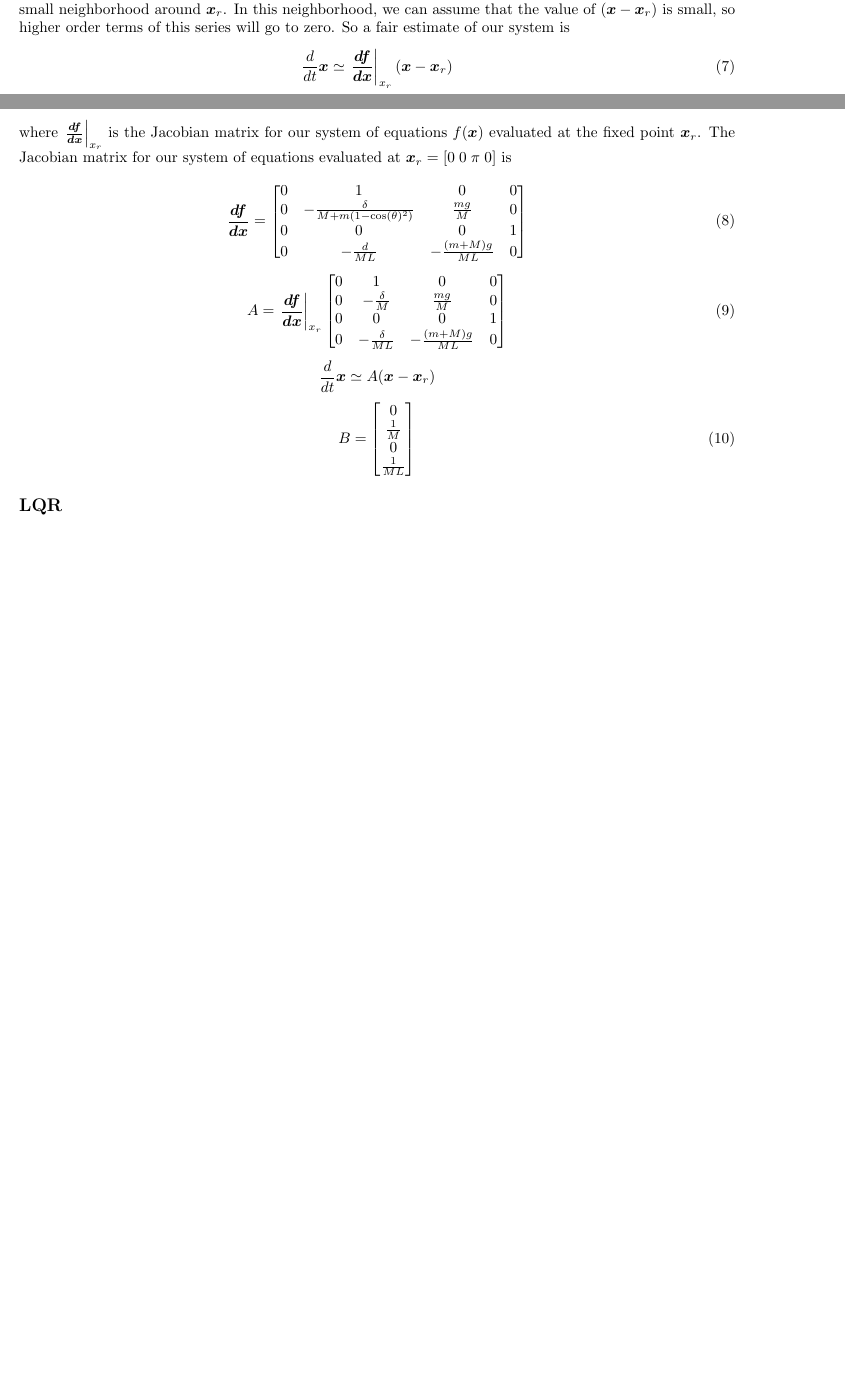
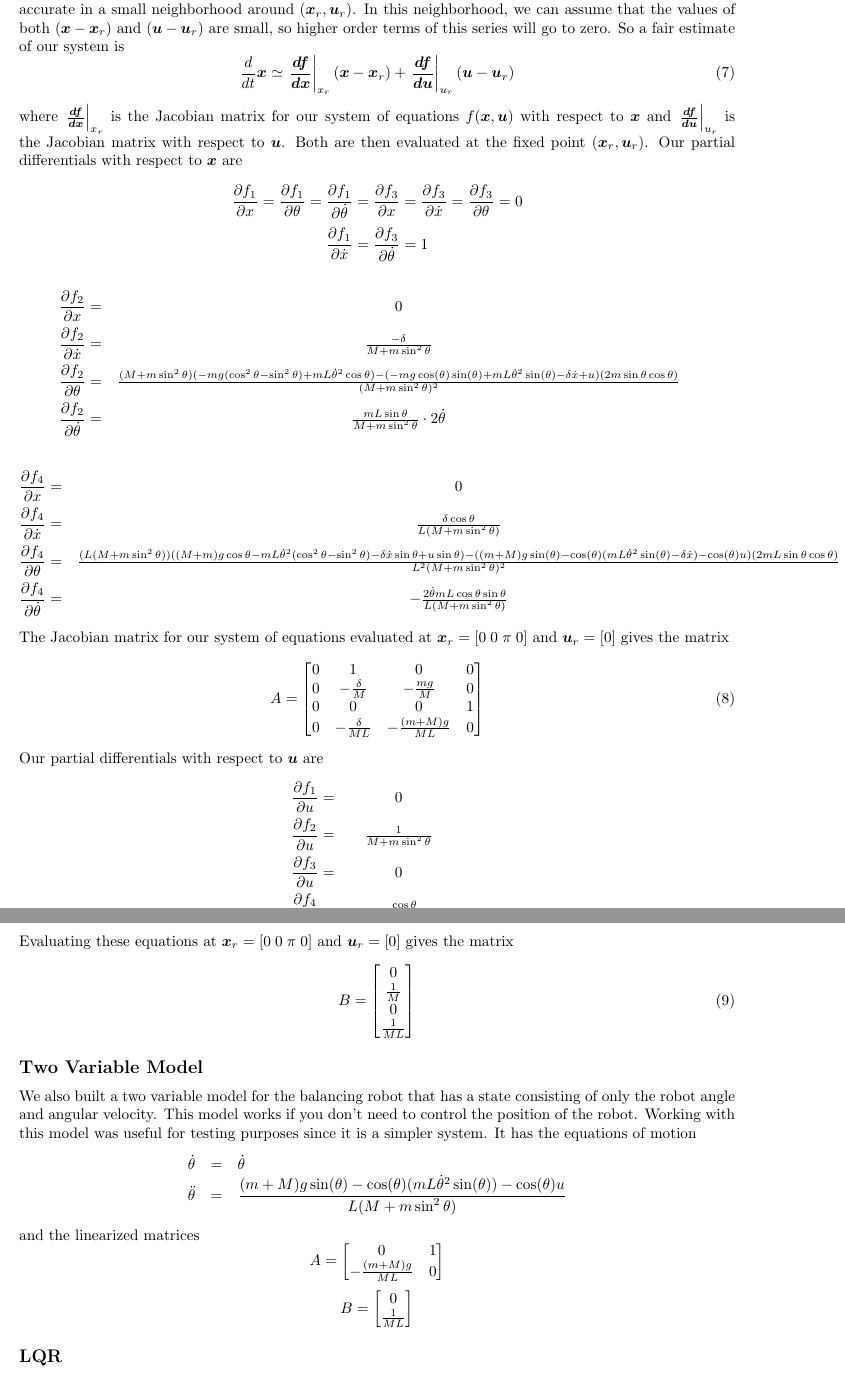
Before and after one commit to wildthinkslaboratory/balancing-robot-rasppi, a LaTeX document (documents/balancing-robot.tex): two parts of pages 1 and 2 of 3 before the commit and two parts of pages 2 and 3 of 4 after it, joined at a grey line, cut so that both start at the same text, the shorter picture padded with empty space. Compiled offline with pdfLaTeX.

Commit message:
working on report and fixing model bug

```diff
--- a/documents/balancing-robot.tex
+++ b/documents/balancing-robot.tex
@@ -4,6 +4,9 @@
 \usepackage{amsmath}
 \usepackage{amsthm}
 \usepackage{bm}
+\usepackage{physics}
+\usepackage[round]{natbib}
+\bibliographystyle{unsrtnat}
 
 % this just sets up the page size and margins
 \setlength{\topmargin}{0pt}
@@ -80,7 +97,30 @@ where $x$ is the cart position, $v$ is the velocity, $\theta$ is the pendulum an
+Because $(\bx_r, \bu_r)$ is a fixed point, we know that $f(\bx_r, \bu_r) = 0$. Additionally, this approximation is only accurate in a small neighborhood around $(\bx_r, \bu_r)$.  In this neighborhood, we can assume that the values of both $(\bx -\bx_r)$ and $(\bu -\bu_r)$ are small, so higher order terms of this series will go to zero. So a fair estimate of our system is
+\begin{equation}
+	\frac{d}{dt} \bx \simeq \left.  \frac{\boldsymbol{df}}{\boldsymbol{dx}} \right|_{x_r}(\bx -\bx_r)
+	+  \left.  \frac{\boldsymbol{df}}{\boldsymbol{du}} \right|_{u_r}(\bu -\bu_r)
+\end{equation}
+where $\left.  \frac{\boldsymbol{df}}{\boldsymbol{dx}} \right|_{x_r}$ is the Jacobian matrix for our system of equations $f(\bx, \bu)$ with respect to $\bx$ and $\left.  \frac{\boldsymbol{df}}{\boldsymbol{du}} \right|_{u_r}$ is the Jacobian matrix with respect to $\bu$. Both are then evaluated at the fixed point $(\bx_r, \bu_r)$.  Our partial differentials with respect to $\bx$ are
+
+\begin{equation*}
+	\pdv{f_1}{x}  = \pdv{f_1}{\theta} = \pdv{f_1}{\dot{\theta}} = 	\pdv{f_3}{x}  =	\pdv{f_3}{\dot{x}} = \pdv{f_3}{\theta} = 0
+\end{equation*}
+\begin{equation*}
+	 \pdv{f_1}{\dot{x}} = \pdv{f_3}{\dot{\theta}}  = 1
+\end{equation*}
 
 
-\subsection*{Linearization}
-To build a control system for our model we will linearize our system of equations around a fixed point $x_r$ where $x_r$ is the position where the robot is vertical, unmoving and positioned at the origin.
+\begin{eqnarray*}
+	\pdv{f_2}{x} = & 0 \\
+	\pdv{f_2}{\dot{x}} =&  \frac{-\delta}{M + m \sin^2 \theta} \\
+	\pdv{f_2}{\theta} =  & \frac{(M+ m \sin^2 \theta)(-mg(\cos^2 \theta - \sin^2 \theta)+mL\dot{\theta}^2 \cos \theta)-(-mg \cos(\theta)\sin(\theta) + mL{\dot{\theta}}^2 \sin(\theta)-\delta \dot{x}+u)(2m \sin \theta \cos \theta)}{(M + m \sin^2 \theta)^2} \\
+	\pdv{f_2}{\dot{\theta}} = & \frac{mL\sin \theta}{M + m \sin^2 \theta} \cdot 2 \dot{\theta}
+\end{eqnarray*}
 
-The nonlinear system of differential equations
+\begin{eqnarray*}
+	\pdv{f_4}{x} = & 0 \\
+	\pdv{f_4}{\dot{x}} =&  \frac{\delta \cos \theta}{L(M + m \sin^2 \theta)} \\
+	\pdv{f_4}{\theta} =  &  \frac{(L(M + m \sin^2 \theta))((M+m)g \cos \theta -mL\dot{\theta}^2(\cos^2 \theta - \sin^2 \theta) -\delta \dot{x} \sin \theta + u \sin \theta)-((m+M)g\sin(\theta)-\cos(\theta)(mL{\dot{\theta}}^2\sin(\theta)-\delta \dot{x})-\cos(\theta)u)(2mL \sin \theta \cos \theta)}{L^2(M + m \sin^2 \theta)^2} \\
+	\pdv{f_4}{\dot{\theta}} = & -\frac{2\dot{\theta}mL \cos \theta \sin \theta}{L(M + m \sin^2 \theta)}
+\end{eqnarray*}
+The Jacobian matrix for our system of equations evaluated at $\bx_r = [0\; 0\; \pi \; 0]$ and $\bu_r = [0]$ gives the matrix
 \begin{equation}
@@ -93,31 +127,19 @@ can be represented as a Taylor series expansion around the point $\bx_r$.
-Because $\bx_r$ is a fixed point, we know that $f(\bx_r) = 0$. Additionally, this approximation is only accurate in a small neighborhood around $\bx_r$.  In this neighborhood, we can assume that the value of $(\bx -\bx_r)$ is small, so higher order terms of this series will go to zero. So a fair estimate of our system is
-\begin{equation}
-	\frac{d}{dt} \bx \simeq \left.  \frac{\boldsymbol{df}}{\boldsymbol{dx}} \right|_{x_r}(\bx -\bx_r)
-\end{equation}
-where $\left.  \frac{\boldsymbol{df}}{\boldsymbol{dx}} \right|_{x_r}$ is the Jacobian matrix for our system of equations $f(\bx)$ evaluated at the fixed point $\bx_r$. The Jacobian matrix for our system of equations evaluated at $\bx_r = [0\; 0\; \pi \; 0]$ is
-
-	\begin{equation}
-	 \frac{\boldsymbol{df}}{\boldsymbol{dx}}  =
+		A =
 	\begin{bmatrix}
 		0 & 1              & 0                          & 0 \\
-		0 & -\frac{\delta}{M+m(1-\cos(\theta)^2)}      & \frac{mg}{M}                 & 0 \\
-		0 & 0              & 0                          & 1 \\
-		0 & -\frac{d}{ML} & -\frac{(m+M)g}{ML} & 0
-	\end{bmatrix}
-\end{equation}
-
-	\begin{equation}
-		A = \left.  \frac{\boldsymbol{df}}{\boldsymbol{dx}} \right|_{x_r}
-	\begin{bmatrix}
-		0 & 1              & 0                          & 0 \\
-		0 & -\frac{\delta}{M}      & \frac{mg}{M}                 & 0 \\
+		0 & -\frac{\delta}{M}      & -\frac{mg}{M}                 & 0 \\
 		0 & 0              & 0                          & 1 \\
 		0 & -\frac{\delta}{ML} & -\frac{(m+M)g}{ML} & 0
 	\end{bmatrix}
 \end{equation}
-\begin{equation*}
-	\frac{d}{dt} \bx \simeq A(\bx -\bx_r)
-\end{equation*}
+Our partial differentials with respect to $\bu$ are
+\begin{eqnarray*}
+	\pdv{f_1}{u} = & 0 \\
+	\pdv{f_2}{u} = & \frac{1}{M + m \sin^2 \theta}\\
+	\pdv{f_3}{u} =  & 0 \\
+	\pdv{f_4}{u} = & -\frac{\cos \theta}{L(M + m \sin^2 \theta)}
+\end{eqnarray*}
+Evaluating these equations at $\bx_r = [0\; 0\; \pi \; 0]$ and $\bu_r = [0]$ gives the matrix
 \begin{equation}
 	B =
 	\begin{bmatrix}
@@ -127,6 +149,28 @@ where $\left.  \frac{\boldsymbol{df}}{\boldsymbol{dx}} \right|_{x_r}$ is the Jac
 		\frac{1}{ML}
 	\end{bmatrix}
 \end{equation}
+\subsection*{Two Variable Model}
+We also built a two variable model for the balancing robot that has a state consisting of only the robot angle and angular velocity. This model works if you don't need to control the position of the robot. Working with this model was useful for testing purposes since it is a simpler system. It has the equations of motion
+\begin{eqnarray*}
+	\dot{\theta}  &= & \dot{\theta} \\
+	\ddot{\theta}  &= & \frac{(m+M)g\sin(\theta)-\cos(\theta)(mL{\dot{\theta}}^2\sin(\theta))-\cos(\theta)u}{L(M+m\sin^2\theta)}
+\end{eqnarray*}
+and the linearized matrices
+\begin{equation*}
+		A =
+\begin{bmatrix}
+	0                          & 1 \\
+	-\frac{(m+M)g}{ML} & 0
+\end{bmatrix}
+\end{equation*}
+\begin{equation*}
+	B =
+	\begin{bmatrix}
+		0  \\
+		\frac{1}{ML}
+	\end{bmatrix}
+\end{equation*}
+
 \subsection*{LQR}
 \subsection*{LQG}
 \begin{itemize}
```
Also changed, not shown: documents/balancing-robot.pdf, documents/balancing-robot.tex (41 more changed lines), 2 other files.
